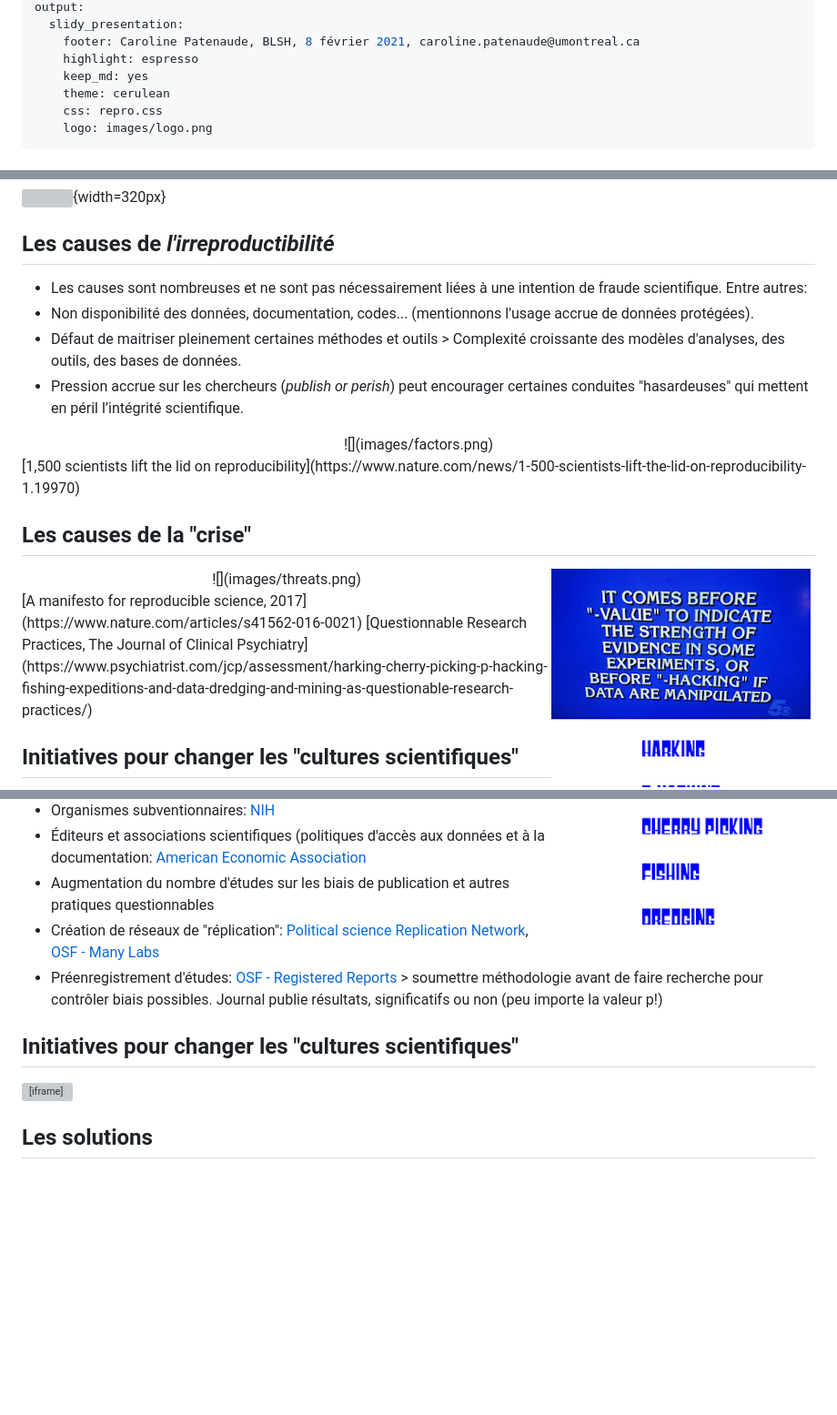
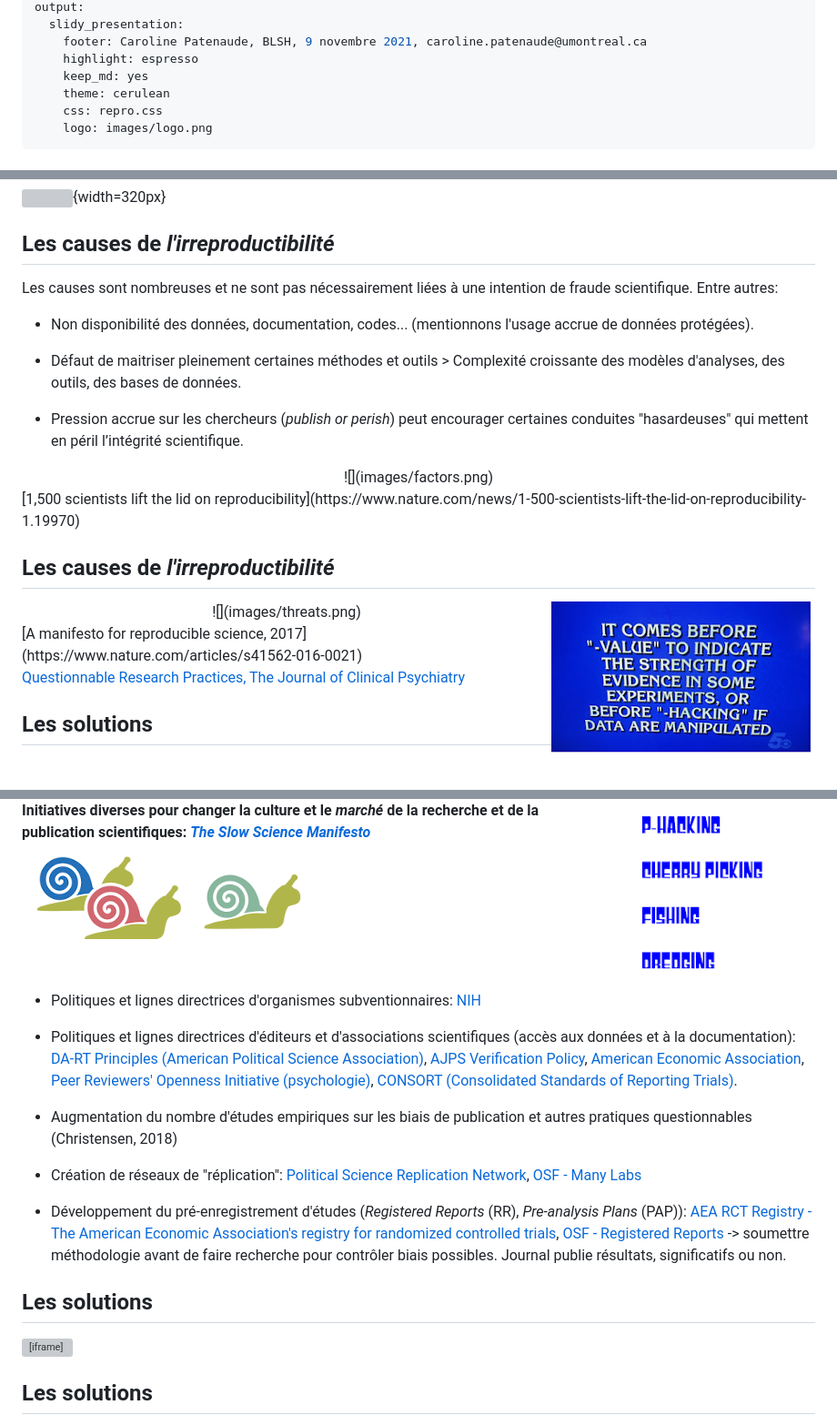
Before and after one commit to CRLNP/repro, a Markdown page: index.md, 3 parts joined by grey strips. Shown: that part at 91% size. Drawn GitHub-style; pictures changed too: images/snails.png (added); blank space fills up the shorter version; grey boxes are pictures that could not be loaded.

Commit message:
modifs diverses

```diff
--- a/index.md
+++ b/index.md
@@ -5,6 +5,6 @@ date: "2021-11-04"
 output:
   slidy_presentation:
-    footer: Caroline Patenaude, BLSH, 8 février 2021, caroline.patenaude@umontreal.ca
+    footer: Caroline Patenaude, BLSH, 9 novembre 2021, caroline.patenaude@umontreal.ca
     highlight: espresso
     keep_md: yes
     theme: cerulean
@@ -253,10 +259,15 @@ Principe à la base de la reproductibilité est que l'unité traditionnelle de l
 
 ## Les causes de *l'irreproductibilité*
 
-- Les causes sont nombreuses et ne sont pas nécessairement liées à une intention de fraude scientifique. Entre autres:
+Les causes sont nombreuses et ne sont pas nécessairement liées à une intention de fraude scientifique. Entre autres:
+
 - Non disponibilité des données, documentation, codes... (mentionnons l'usage accrue de données protégées).
+
 - Défaut de maitriser pleinement certaines méthodes et outils > Complexité croissante des modèles d'analyses, des outils, des bases de données.
+
 - Pression accrue sur les chercheurs (*publish or perish*) peut encourager certaines conduites "hasardeuses" qui mettent en péril l’intégrité scientifique.
+
+
 
 <center>
 ![](images/factors.png)
@@ -266,7 +277,7 @@ Principe à la base de la reproductibilité est que l'unité traditionnelle de l
 [1,500 scientists lift the lid on reproducibility](https://www.nature.com/news/1-500-scientists-lift-the-lid-on-reproducibility-1.19970)
 </div>
 
-## Les causes de la "crise"
+## Les causes de *l'irreproductibilité*
 
 <img align="right"  src="images/jeopardy.png">
 
@@ -276,10 +287,11 @@ Principe à la base de la reproductibilité est que l'unité traditionnelle de l
 
 <div class="footer-note">
 [A manifesto for reproducible science, 2017](https://www.nature.com/articles/s41562-016-0021)
+
 [Questionnable Research Practices, The Journal of Clinical Psychiatry](https://www.psychiatrist.com/jcp/assessment/harking-cherry-picking-p-hacking-fishing-expeditions-and-data-dredging-and-mining-as-questionable-research-practices/)
 </div>
 
-## Initiatives pour changer les "cultures scientifiques"
+## Les solutions
 
 <center>
 ![](images/initiatives.png)
@@ -288,12 +301,20 @@ Principe à la base de la reproductibilité est que l'unité traditionnelle de l
 
-- Organismes subventionnaires: [NIH](https://grants.nih.gov/policy/reproducibility/guidance.htm)
-- Éditeurs et associations scientifiques (politiques d'accès aux données et à la documentation: [American Economic Association](https://replicationnetwork.com/2019/07/17/big-changes-in-reproducibility-policies-by-the-american-economic-association/)
-- Augmentation du nombre d'études sur les biais de publication et autres pratiques questionnables
-- Création de réseaux de "réplication": [Political science Replication Network](https://replicationnetwork.com/tag/political-science-replication/), [OSF - Many Labs](https://osf.io/8cd4r/)
-- Préenregistrement d'études: [OSF - Registered Reports](https://osf.io/rr/) > soumettre méthodologie avant de faire recherche pour contrôler biais possibles. Journal publie résultats, significatifs ou non (peu importe la valeur p!)
+**Initiatives diverses pour changer la culture et le *marché* de la recherche et de la publication scientifiques: [*The Slow Science Manifesto*](https://slowscience.be/the-slow-science-manifesto-2/)**
+![](images/snails.png)
+
+<br>
+
+- Politiques et lignes directrices d'organismes subventionnaires: [NIH](https://grants.nih.gov/policy/reproducibility/guidance.htm)
+
+- Politiques et lignes directrices d'éditeurs et d'associations scientifiques (accès aux données et à la documentation): [DA-RT Principles (American Political Science Association)](https://www.dartstatement.org/), [AJPS Verification Policy](https://ajps.org/ajps-verification-policy/),  [American Economic Association](https://replicationnetwork.com/2019/07/17/big-changes-in-reproducibility-policies-by-the-american-economic-association/), [Peer Reviewers' Openness Initiative (psychologie)](https://www.opennessinitiative.org/), [CONSORT (Consolidated Standards of Reporting Trials)](http://www.consort-statement.org/).
+
+- Augmentation du nombre d'études empiriques sur les biais de publication et autres pratiques questionnables (Christensen, 2018)
+
+- Création de réseaux de "réplication": [Political Science Replication Network](https://replicationnetwork.com/tag/political-science-replication/), [OSF - Many Labs](https://osf.io/8cd4r/)
+- Développement du pré-enregistrement d'études (*Registered Reports* (RR), *Pre-analysis Plans* (PAP)): [AEA RCT Registry - The American Economic Association's registry for randomized controlled trials](https://www.socialscienceregistry.org/), [OSF - Registered Reports](https://osf.io/rr/) -> soumettre méthodologie avant de faire recherche pour contrôler biais possibles. Journal publie résultats, significatifs ou non.
 
 
-## Initiatives pour changer les "cultures scientifiques"
+## Les solutions
 
 <iframe src="https://www.cos.io/" scrolling= "yes"></iframe>
 
```
Also changed, not shown: other parts of index.md (+14 -7 lines), images/eco.png, 6 other files.
